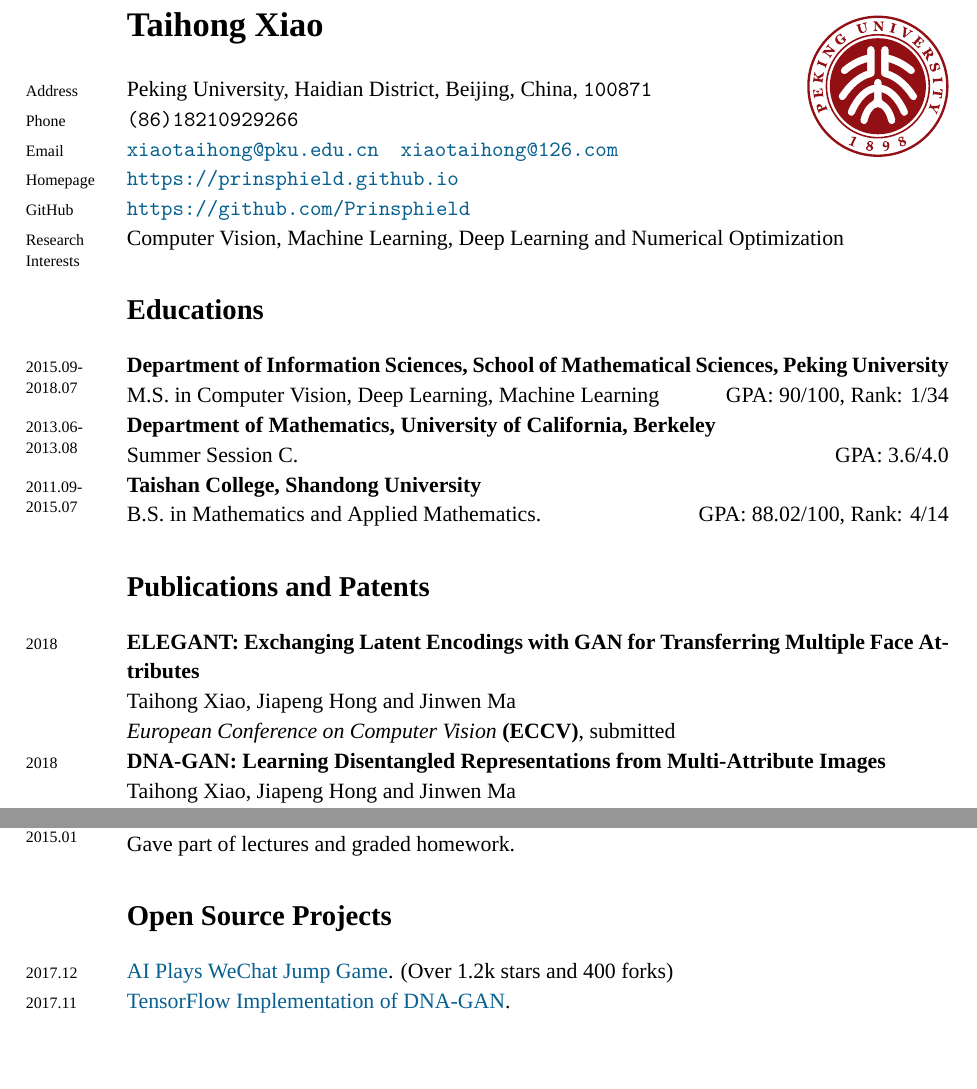
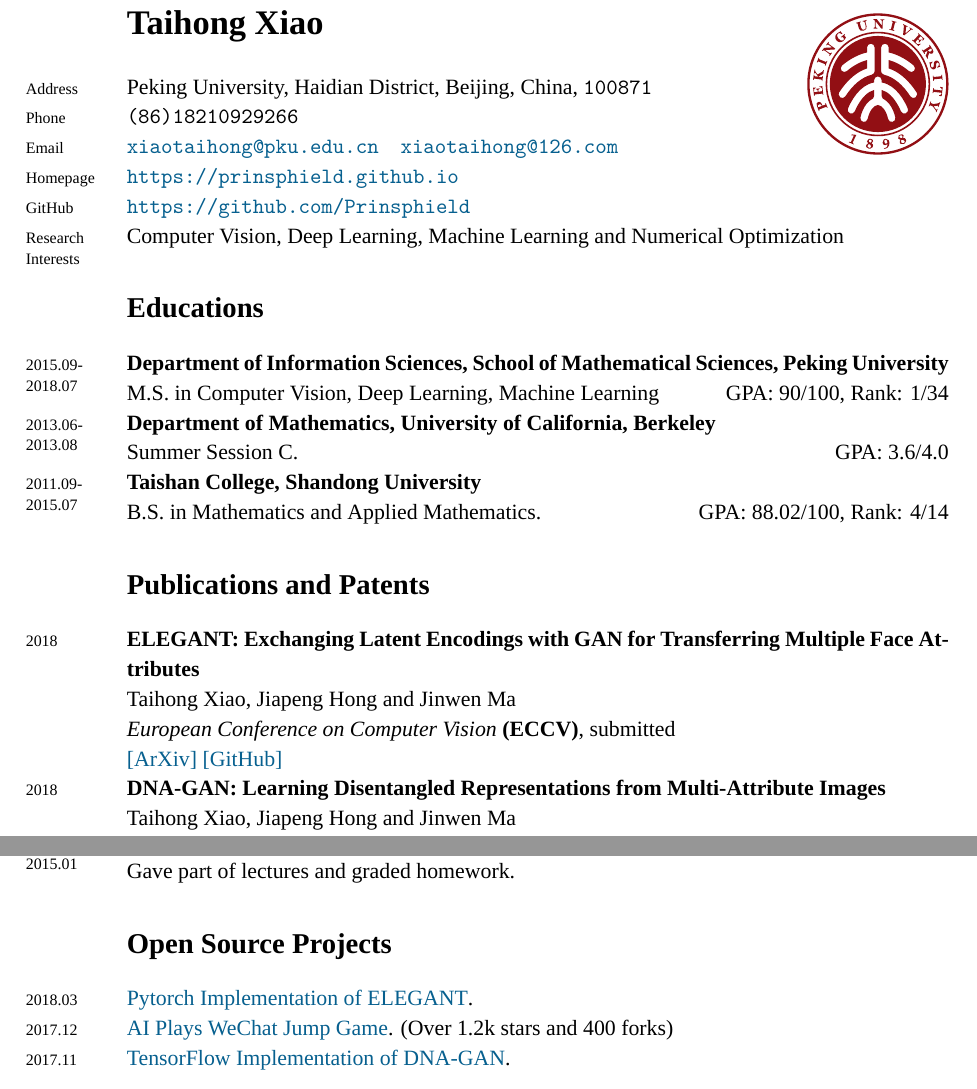
Before and after one commit to Prinsphield/CV, a LaTeX CV (cv.tex): two parts of pages 1 and 2 of 3, joined at a grey line, cut so that both start at the same text, the shorter picture padded with empty space. Compiled offline with XeLaTeX; a missing font is replaced by an installed copy or a similar font.

Commit message:
update cv

```diff
--- a/cv.tex
+++ b/cv.tex
@@ -30,7 +30,7 @@
 
 \usepackage{geometry} % Allows the configuration of document margins
 %\geometry{a4paper,  textwidth=6in, textheight=9.7in, marginparsep=7pt, marginparwidth=0.5in} % Document margin settings
-\geometry{a4paper, left=4cm, right=2.5cm, top=1.16in, bottom=1in, marginparwidth=1.5cm, marginparsep=7pt}
+\geometry{a4paper, left=4cm, right=2.5cm, top=1.2in, bottom=1in, marginparwidth=1.5cm, marginparsep=7pt}
 \setlength\parindent{0cm} % Remove paragraph indentation
 
 \usepackage[usenames,dvipsnames]{xcolor} % Custom colors
@@ -145,7 +145,7 @@
 
 \years{GitHub} \url{https://github.com/Prinsphield}
 
-\years{Research\\Interests} Computer Vision, Machine Learning, Deep Learning and Numerical Optimization
+\years{Research\\Interests} Computer Vision, Deep Learning, Machine Learning and Numerical Optimization
 
 
 %----------------------------------------------------------------------------------------
@@ -190,3 +190,5 @@ Taihong Xiao, Jiapeng Hong and Jinwen Ma
 
 \emph{European Conference on Computer Vision} \textbf{(ECCV)}, submitted
 
+\href{https://arxiv.org/abs/1803.10562}{[ArXiv]}
+\href{https://github.com/Prinsphield/ELEGANT}{[GitHub]}
@@ -340,6 +344,8 @@ Gave part of lectures and graded homework.
 
 
 \section*{Open Source Projects}
+
+\years{2018.03}{\href{https://github.com/Prinsphield/ELEGANT}{Pytorch Implementation of ELEGANT}.}
 
 \years{2017.12}{\href{https://github.com/Prinsphield/Wechat_AutoJump}{AI Plays WeChat Jump Game}. (Over 1.2k stars and 400 forks)}
 
```
Also changed, not shown: cv.pdf, cv.tex (8 more changed lines).
